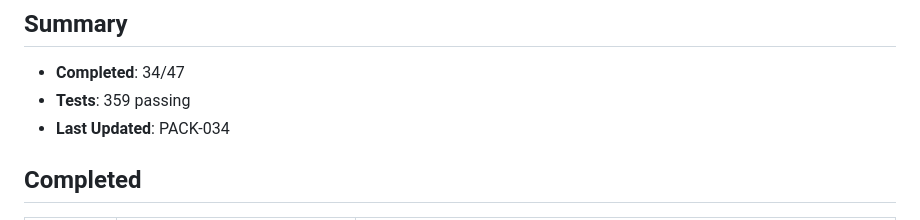
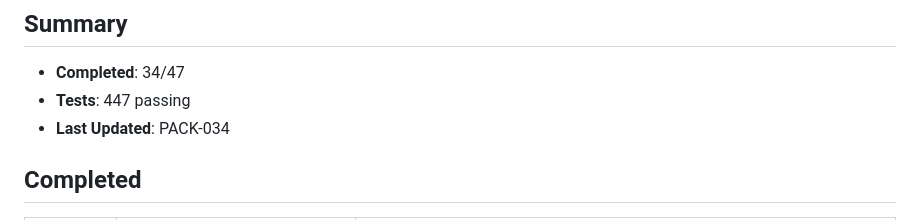
Before and after one commit to PavelNikolaeW/llm_gateway, a Markdown page: PROGRESS.md, the part around the change. Rendered like a GitHub page.

Commit message:
Update test count in PROGRESS.md

```diff
--- a/PROGRESS.md
+++ b/PROGRESS.md
@@ -2,7 +2,7 @@
 
 ## Summary
 - **Completed**: 34/47
-- **Tests**: 359 passing
+- **Tests**: 447 passing
 - **Last Updated**: PACK-034
 
 ## Completed
```
